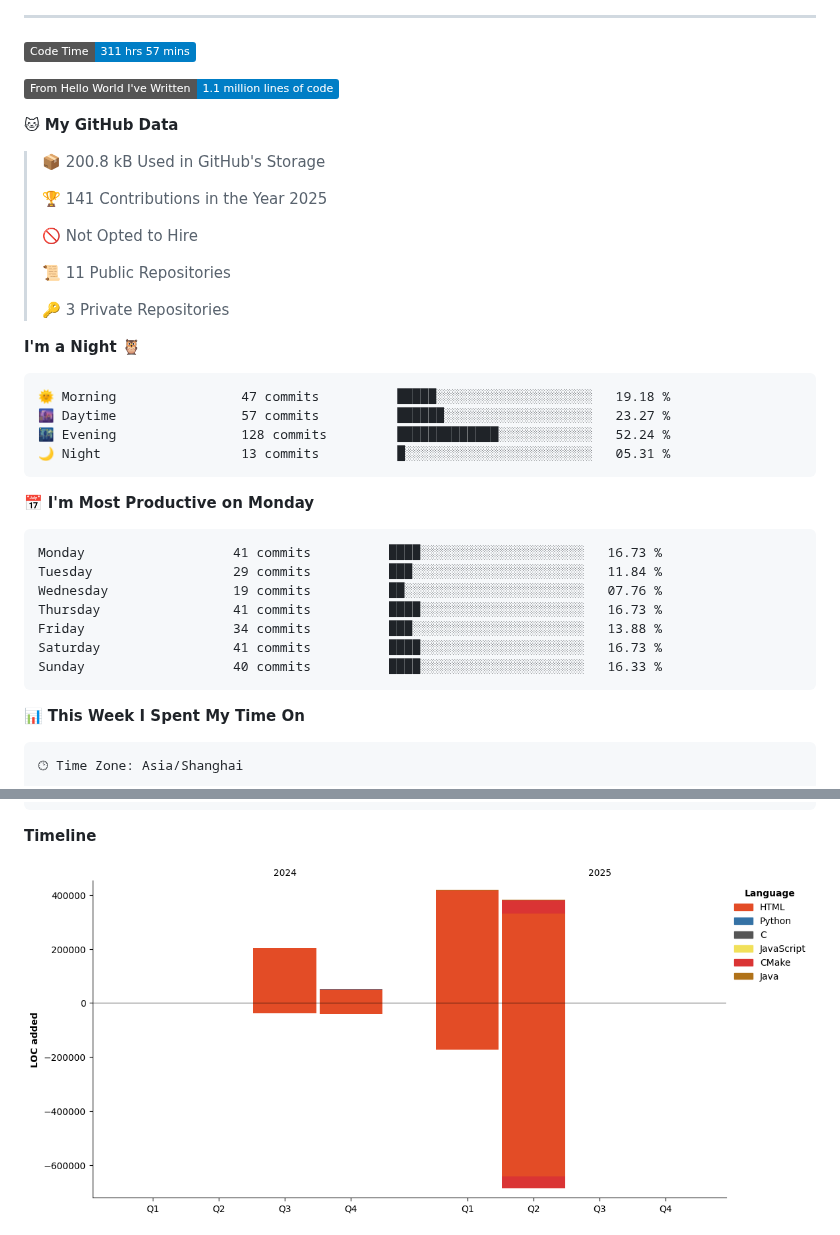
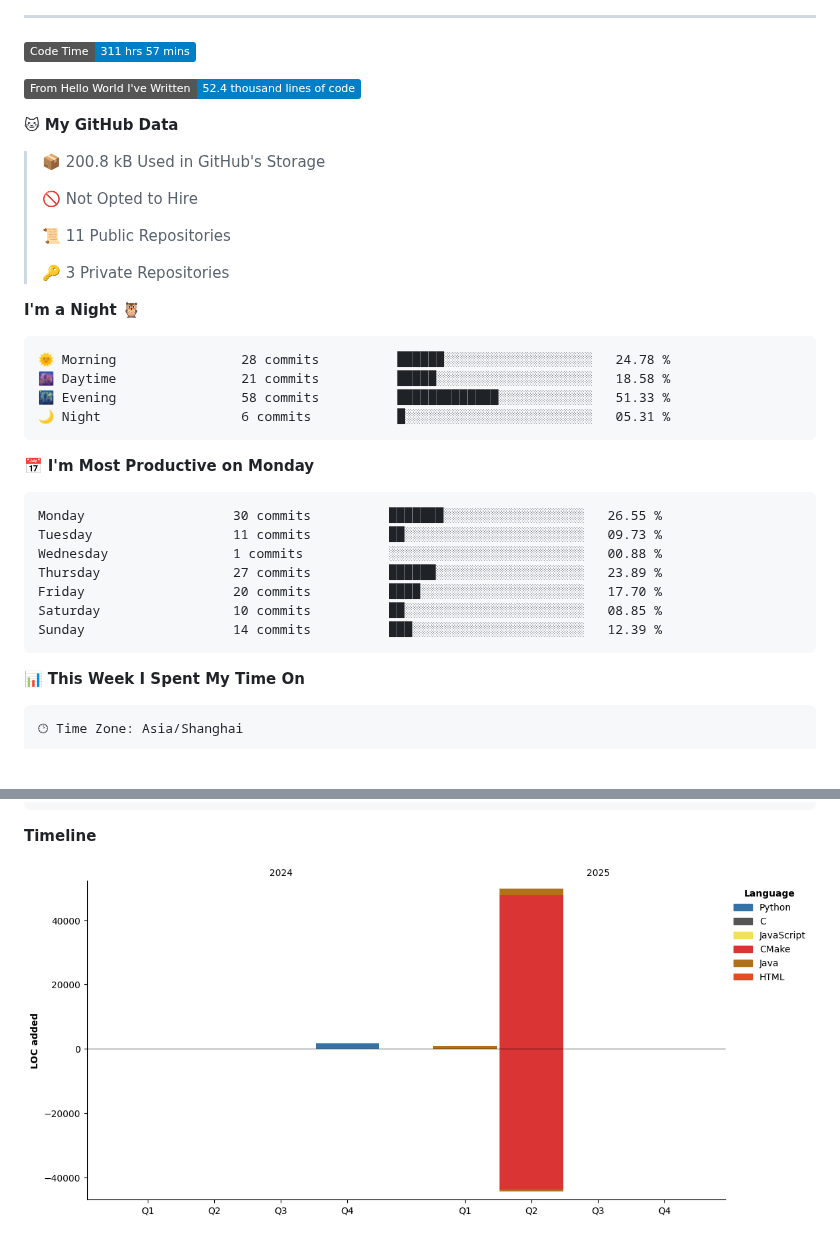
Before and after one commit to jackgdn/jackgdn, a Markdown page: README.md, 2 parts joined by grey strips. Drawn GitHub-style; pictures changed too: assets/bar_graph.png; badges without logos; blank space fills up the shorter version.

Commit message:
Updated with Dev Metrics

````diff
--- a/README.md
+++ b/README.md
@@ -11,13 +11,11 @@
 <!--START_SECTION:waka-->
 ![Code Time](http://img.shields.io/badge/Code%20Time-311%20hrs%2057%20mins-blue)
 
-![Lines of code](https://img.shields.io/badge/From%20Hello%20World%20I%27ve%20Written-1.1%20million%20lines%20of%20code-blue)
+![Lines of code](https://img.shields.io/badge/From%20Hello%20World%20I%27ve%20Written-52.4%20thousand%20lines%20of%20code-blue)
 
 **🐱 My GitHub Data**
 
 > 📦 200.8 kB Used in GitHub's Storage
- >
-> 🏆 141 Contributions in the Year 2025
  >
 > 🚫 Not Opted to Hire
  >
@@ -28,21 +26,21 @@
 **I'm a Night 🦉**
 
 ```text
-🌞 Morning                47 commits          █████░░░░░░░░░░░░░░░░░░░░   19.18 %
-🌆 Daytime                57 commits          ██████░░░░░░░░░░░░░░░░░░░   23.27 %
-🌃 Evening                128 commits         █████████████░░░░░░░░░░░░   52.24 %
-🌙 Night                  13 commits          █░░░░░░░░░░░░░░░░░░░░░░░░   05.31 %
+🌞 Morning                28 commits          ██████░░░░░░░░░░░░░░░░░░░   24.78 %
+🌆 Daytime                21 commits          █████░░░░░░░░░░░░░░░░░░░░   18.58 %
+🌃 Evening                58 commits          █████████████░░░░░░░░░░░░   51.33 %
+🌙 Night                  6 commits           █░░░░░░░░░░░░░░░░░░░░░░░░   05.31 %
 ```
 📅 **I'm Most Productive on Monday**
 
 ```text
-Monday                   41 commits          ████░░░░░░░░░░░░░░░░░░░░░   16.73 %
-Tuesday                  29 commits          ███░░░░░░░░░░░░░░░░░░░░░░   11.84 %
-Wednesday                19 commits          ██░░░░░░░░░░░░░░░░░░░░░░░   07.76 %
-Thursday                 41 commits          ████░░░░░░░░░░░░░░░░░░░░░   16.73 %
-Friday                   34 commits          ███░░░░░░░░░░░░░░░░░░░░░░   13.88 %
-Saturday                 41 commits          ████░░░░░░░░░░░░░░░░░░░░░   16.73 %
-Sunday                   40 commits          ████░░░░░░░░░░░░░░░░░░░░░   16.33 %
+Monday                   30 commits          ███████░░░░░░░░░░░░░░░░░░   26.55 %
+Tuesday                  11 commits          ██░░░░░░░░░░░░░░░░░░░░░░░   09.73 %
+Wednesday                1 commits           ░░░░░░░░░░░░░░░░░░░░░░░░░   00.88 %
+Thursday                 27 commits          ██████░░░░░░░░░░░░░░░░░░░   23.89 %
+Friday                   20 commits          ████░░░░░░░░░░░░░░░░░░░░░   17.70 %
+Saturday                 10 commits          ██░░░░░░░░░░░░░░░░░░░░░░░   08.85 %
+Sunday                   14 commits          ███░░░░░░░░░░░░░░░░░░░░░░   12.39 %
 ```
 
 
````
Also changed, not shown: other parts of README.md (+1 -1 lines).
